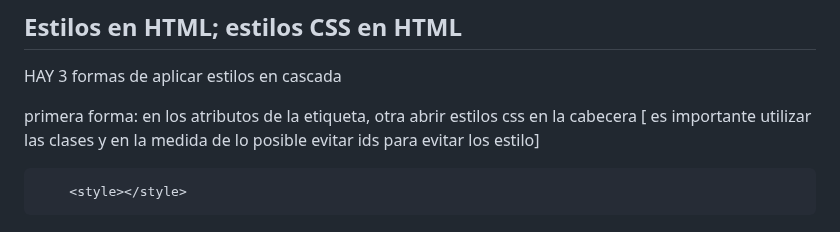
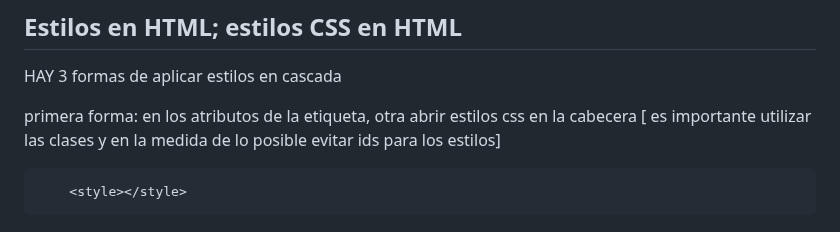
Before and after one commit to diegotvramos/cursoHtmlCss, a Markdown page: README.md, the part around the change. GitHub-like rendering.

Commit message:
haciendo mejoras al readme

````diff
--- a/README.md
+++ b/README.md
@@ -244,7 +244,7 @@ las etiquetas de bloque son __evidiosas__ por que van a ocupar todo el ancho dis
 ## Estilos en HTML; estilos CSS en HTML
 HAY 3 formas de aplicar estilos en cascada
 
-primera forma: en los atributos de la etiqueta, otra abrir estilos css en la cabecera [ es importante utilizar las clases y en la medida de lo posible evitar ids para evitar los estilo]
+primera forma: en los atributos de la etiqueta, otra abrir estilos css en la cabecera [ es importante utilizar las clases y en la medida de lo posible evitar ids para los estilos]
 
 ```html
     <style></style>
````
